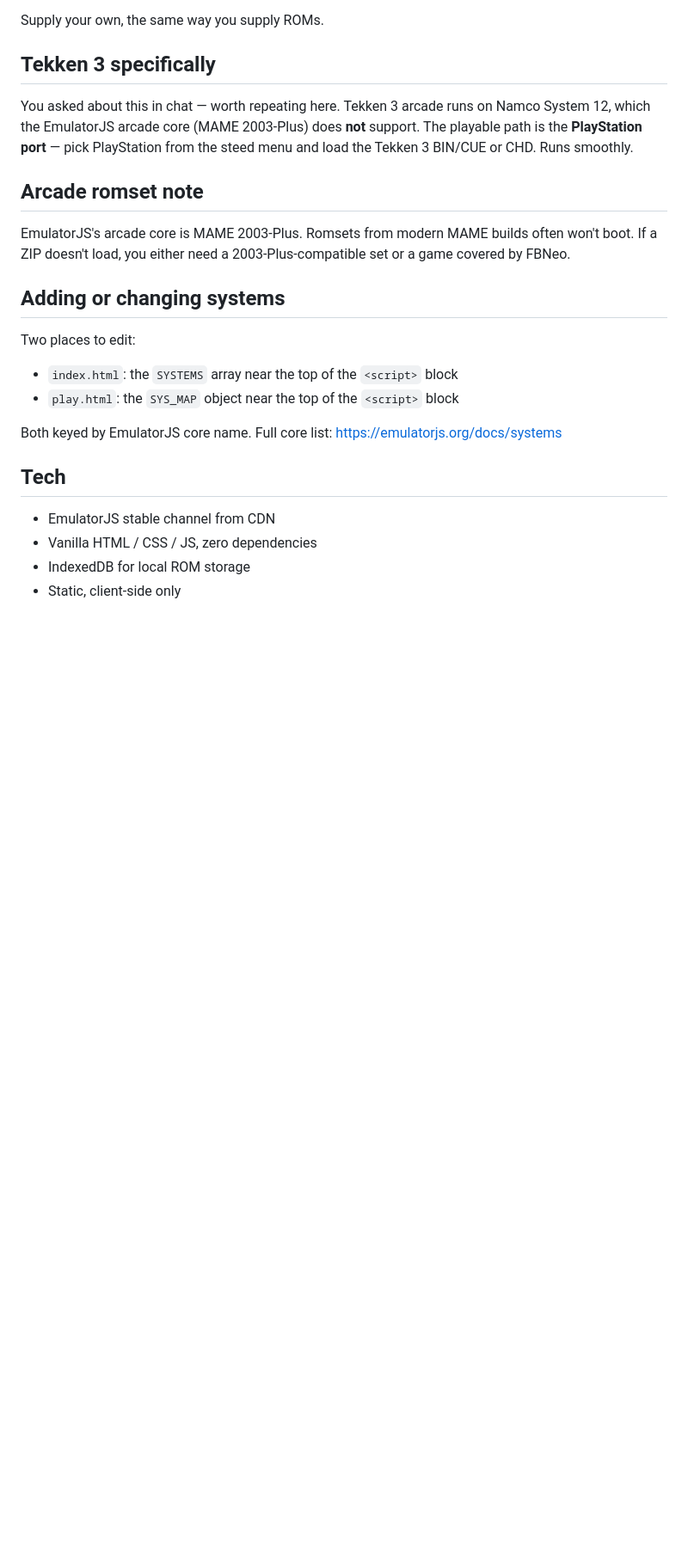
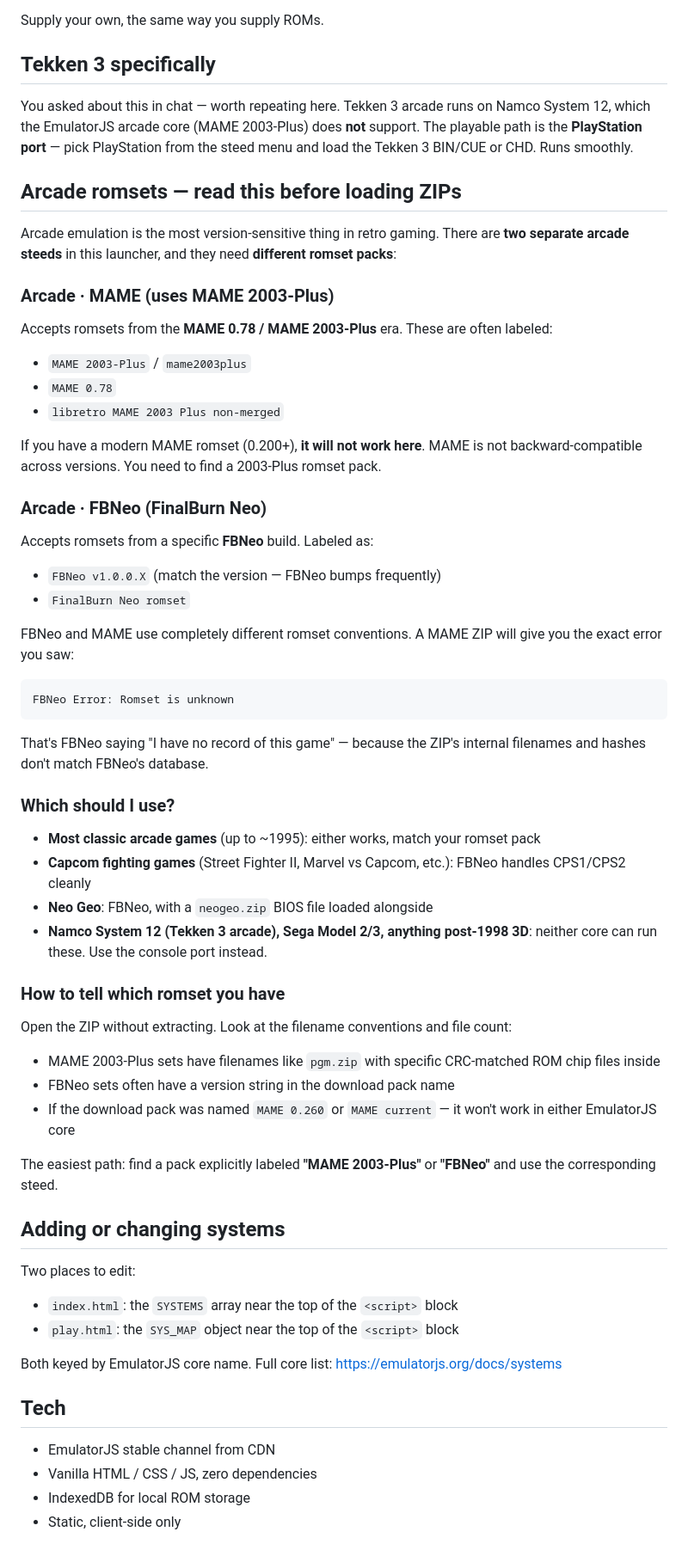
Before and after one commit to ride-eternal/to-valhalla, a Markdown page: README.md, the part around the change. Shown at 86% size. Rendered like a GitHub page; blank space fills up the shorter version.

````diff
--- a/README.md
+++ b/README.md
@@ -77,9 +77,51 @@ Supply your own, the same way you supply ROMs.
 
 You asked about this in chat — worth repeating here. Tekken 3 arcade runs on Namco System 12, which the EmulatorJS arcade core (MAME 2003-Plus) does **not** support. The playable path is the **PlayStation port** — pick PlayStation from the steed menu and load the Tekken 3 BIN/CUE or CHD. Runs smoothly.
 
-## Arcade romset note
+## Arcade romsets — read this before loading ZIPs
 
-EmulatorJS's arcade core is MAME 2003-Plus. Romsets from modern MAME builds often won't boot. If a ZIP doesn't load, you either need a 2003-Plus-compatible set or a game covered by FBNeo.
+Arcade emulation is the most version-sensitive thing in retro gaming. There are **two separate arcade steeds** in this launcher, and they need **different romset packs**:
+
+### Arcade · MAME (uses MAME 2003-Plus)
+
+Accepts romsets from the **MAME 0.78 / MAME 2003-Plus** era. These are often labeled:
+
+- `MAME 2003-Plus` / `mame2003plus`
+- `MAME 0.78`
+- `libretro MAME 2003 Plus non-merged`
+
+If you have a modern MAME romset (0.200+), **it will not work here**. MAME is not backward-compatible across versions. You need to find a 2003-Plus romset pack.
+
+### Arcade · FBNeo (FinalBurn Neo)
+
+Accepts romsets from a specific **FBNeo** build. Labeled as:
+
+- `FBNeo v1.0.0.X` (match the version — FBNeo bumps frequently)
+- `FinalBurn Neo romset`
+
+FBNeo and MAME use completely different romset conventions. A MAME ZIP will give you the exact error you saw:
+
+```
+FBNeo Error: Romset is unknown
+```
+
+That's FBNeo saying "I have no record of this game" — because the ZIP's internal filenames and hashes don't match FBNeo's database.
+
+### Which should I use?
+
+- **Most classic arcade games** (up to ~1995): either works, match your romset pack
+- **Capcom fighting games** (Street Fighter II, Marvel vs Capcom, etc.): FBNeo handles CPS1/CPS2 cleanly
+- **Neo Geo**: FBNeo, with a `neogeo.zip` BIOS file loaded alongside
+- **Namco System 12 (Tekken 3 arcade), Sega Model 2/3, anything post-1998 3D**: neither core can run these. Use the console port instead.
+
+### How to tell which romset you have
+
+Open the ZIP without extracting. Look at the filename conventions and file count:
+
+- MAME 2003-Plus sets have filenames like `pgm.zip` with specific CRC-matched ROM chip files inside
+- FBNeo sets often have a version string in the download pack name
+- If the download pack was named `MAME 0.260` or `MAME current` — it won't work in either EmulatorJS core
+
+The easiest path: find a pack explicitly labeled **"MAME 2003-Plus"** or **"FBNeo"** and use the corresponding steed.
 
 ## Adding or changing systems
 
````
